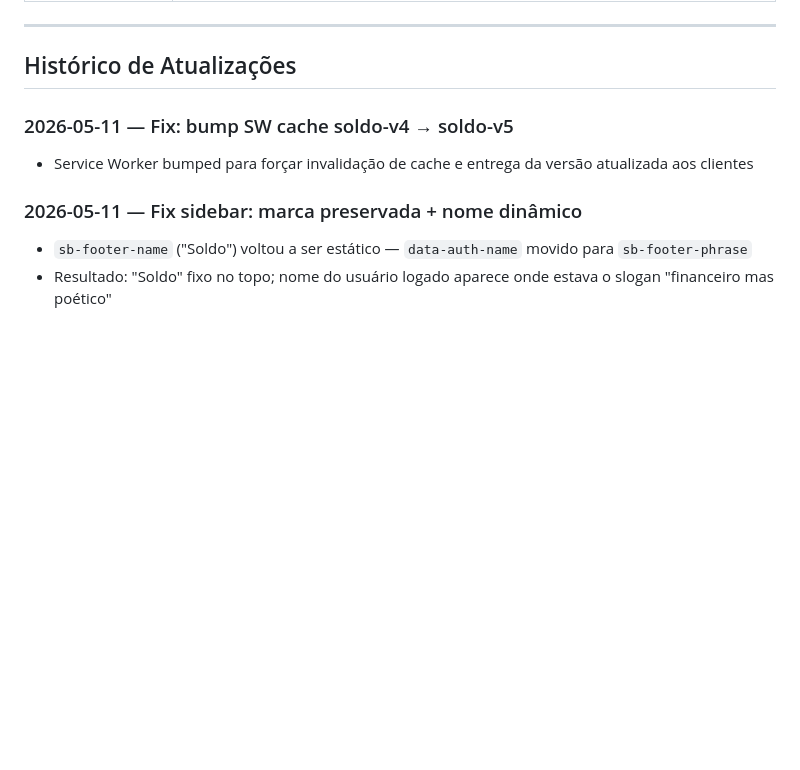
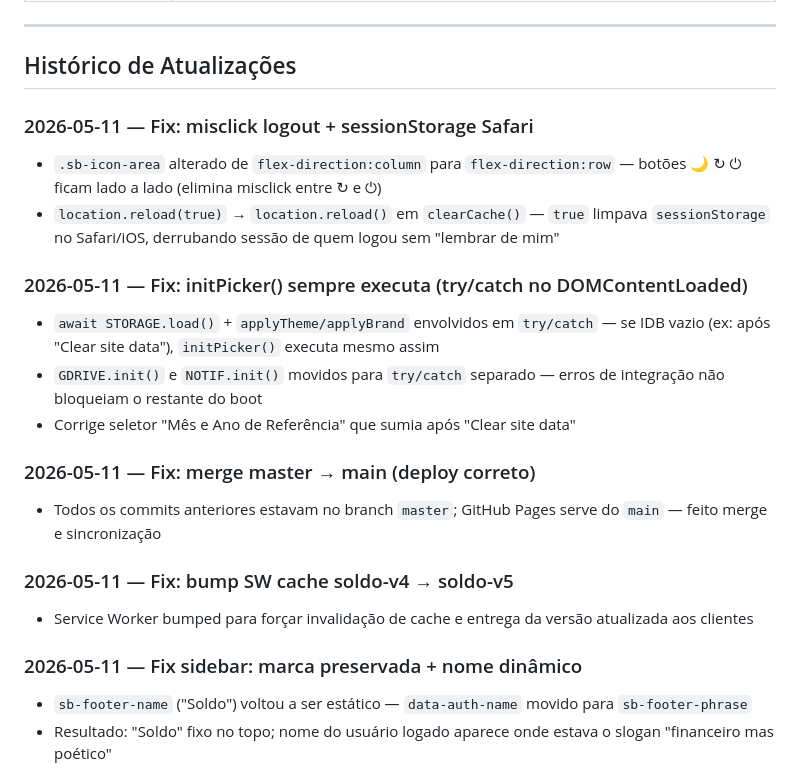
Before and after one commit to LariAlSan/financas, a Markdown page: memory.md, the part around the change. Rendered like a GitHub page; blank space fills up the shorter version.

Commit message:
docs: registra fixes initPicker, misclick logout, sessionStorage Safari e merge main

```diff
--- a/memory.md
+++ b/memory.md
@@ -75,6 +75,18 @@ Adicionado em 2026-05-10. Overlay fixo (`#auth-screen`, z-index 99999) com dois
 ---
 
 ## Histórico de Atualizações
+
+### 2026-05-11 — Fix: misclick logout + sessionStorage Safari
+- `.sb-icon-area` alterado de `flex-direction:column` para `flex-direction:row` — botões 🌙 ↻ ⏻ ficam lado a lado (elimina misclick entre ↻ e ⏻)
+- `location.reload(true)` → `location.reload()` em `clearCache()` — `true` limpava `sessionStorage` no Safari/iOS, derrubando sessão de quem logou sem "lembrar de mim"
+
+### 2026-05-11 — Fix: initPicker() sempre executa (try/catch no DOMContentLoaded)
+- `await STORAGE.load()` + `applyTheme/applyBrand` envolvidos em `try/catch` — se IDB vazio (ex: após "Clear site data"), `initPicker()` executa mesmo assim
+- `GDRIVE.init()` e `NOTIF.init()` movidos para `try/catch` separado — erros de integração não bloqueiam o restante do boot
+- Corrige seletor "Mês e Ano de Referência" que sumia após "Clear site data"
+
+### 2026-05-11 — Fix: merge master → main (deploy correto)
+- Todos os commits anteriores estavam no branch `master`; GitHub Pages serve do `main` — feito merge e sincronização
 
 ### 2026-05-11 — Fix: bump SW cache soldo-v4 → soldo-v5
 - Service Worker bumped para forçar invalidação de cache e entrega da versão atualizada aos clientes
```
